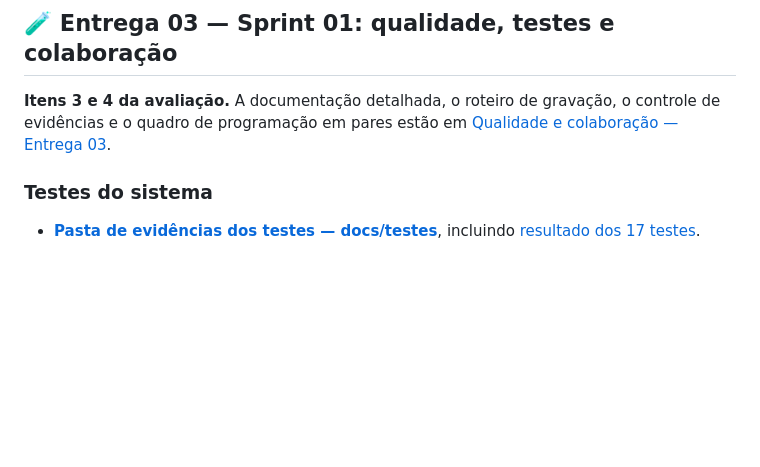
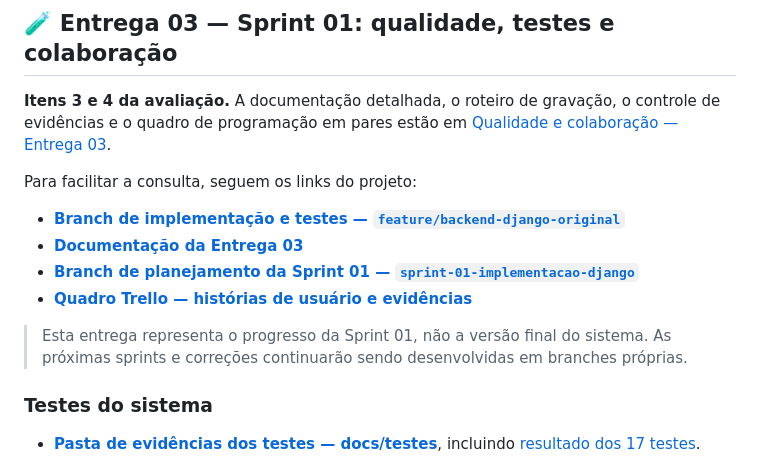
Before and after one commit to arrudacaua/AGENTE-DE-CAMPO-VISAT, a Markdown page: README.md, the part around the change. GitHub-like rendering; blank space fills up the shorter version.

Commit message:
docs: preservar links de acesso à Entrega 03

```diff
--- a/README.md
+++ b/README.md
@@ -154,6 +154,15 @@ Projeto desenvolvido por estudantes de Sistemas de Informação.
 
 **Itens 3 e 4 da avaliação.** A documentação detalhada, o roteiro de gravação, o controle de evidências e o quadro de programação em pares estão em [Qualidade e colaboração — Entrega 03](docs/ENTREGA_03_QUALIDADE_COLABORACAO.md).
 
+Para facilitar a consulta, seguem os links do projeto:
+
+- **[Branch de implementação e testes — `feature/backend-django-original`](https://github.com/arrudacaua/AGENTE-DE-CAMPO-VISAT/tree/feature/backend-django-original)**
+- **[Documentação da Entrega 03](docs/ENTREGA_03_QUALIDADE_COLABORACAO.md)**
+- **[Branch de planejamento da Sprint 01 — `sprint-01-implementacao-django`](https://github.com/arrudacaua/AGENTE-DE-CAMPO-VISAT/tree/sprint-01-implementacao-django)**
+- **[Quadro Trello — histórias de usuário e evidências](https://trello.com/b/er7tMowp/visat)**
+
+> Esta entrega representa o progresso da Sprint 01, não a versão final do sistema. As próximas sprints e correções continuarão sendo desenvolvidas em branches próprias.
+
 ### Testes do sistema
 
 - **[Pasta de evidências dos testes — docs/testes](docs/testes/README.md)**, incluindo [resultado dos 17 testes](docs/testes/resultado-testes.txt).
```
